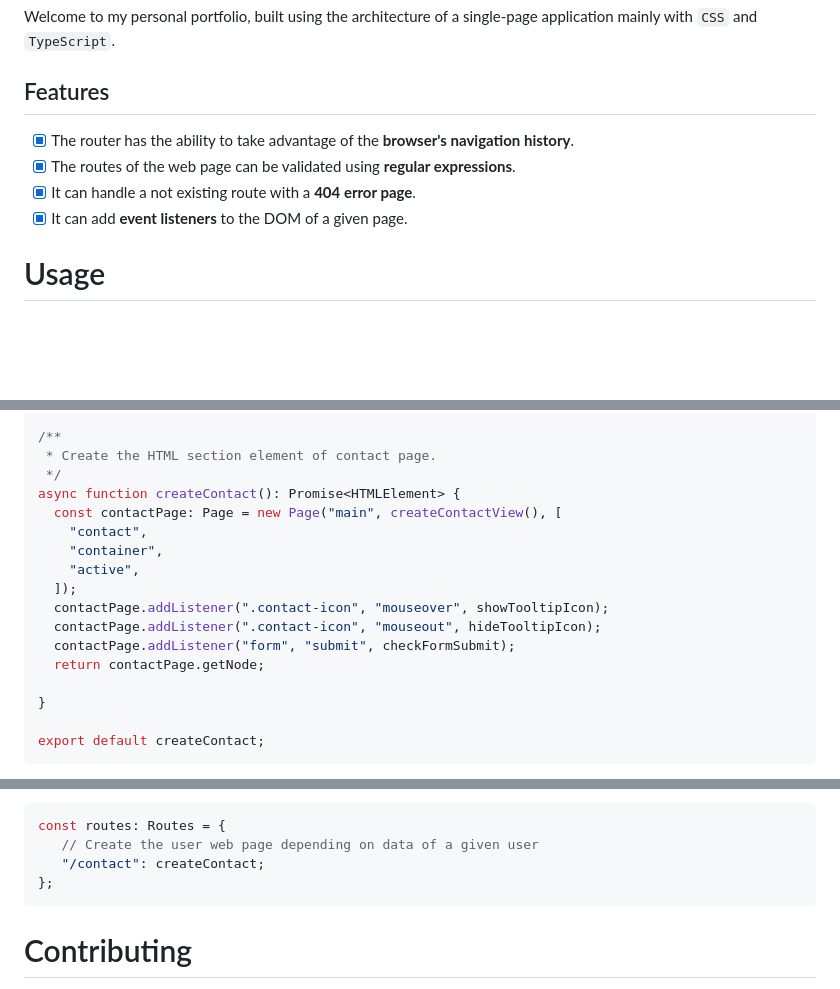
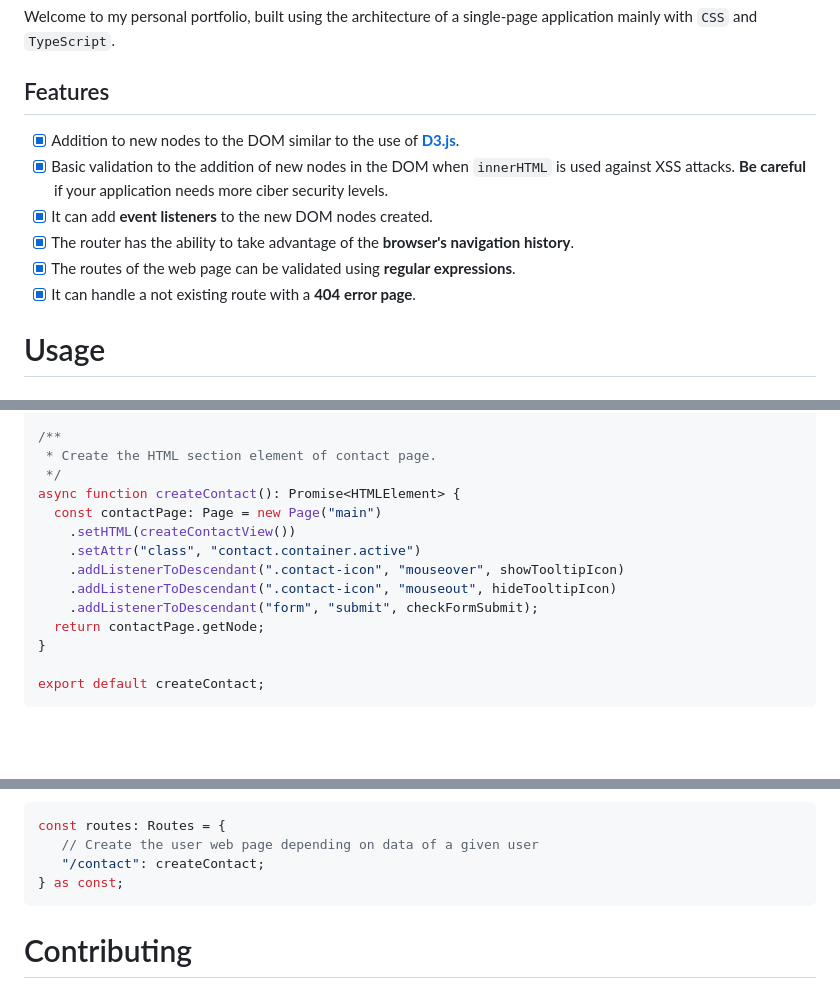
Before and after one commit to MetalbolicX/metalbolicx-porfolio, a Markdown page: README.md, 3 parts joined by grey strips. Rendered like a GitHub page; blank space fills up the shorter version.

Commit message:
Edition fo README file

````diff
--- a/README.md
+++ b/README.md
@@ -25,10 +25,12 @@ Welcome to my personal portfolio, built using the architecture of a single-page
 
 ## Features
 
+- [x] Addition to new nodes to the DOM similar to the use of **[D3.js](https://d3js.org/)**.
+- [x] Basic validation to the addition of new nodes in the DOM when `innerHTML` is used against XSS attacks. **Be careful** if your application needs more ciber security levels.
+- [x] It can add **event listeners** to the new DOM nodes created.
 - [x] The router has the ability to take advantage of the **browser's navigation history**.
 - [x] The routes of the web page can be validated using **regular expressions**.
 - [x] It can handle a not existing route with a **404 error page**.
-- [x] It can add **event listeners** to the DOM of a given page.
 
 # Usage
 
@@ -65,16 +67,13 @@ import {
  * Create the HTML section element of contact page.
  */
 async function createContact(): Promise<HTMLElement> {
-  const contactPage: Page = new Page("main", createContactView(), [
-    "contact",
-    "container",
-    "active",
-  ]);
-  contactPage.addListener(".contact-icon", "mouseover", showTooltipIcon);
-  contactPage.addListener(".contact-icon", "mouseout", hideTooltipIcon);
-  contactPage.addListener("form", "submit", checkFormSubmit);
+  const contactPage: Page = new Page("main")
+    .setHTML(createContactView())
+    .setAttr("class", "contact.container.active")
+    .addListenerToDescendant(".contact-icon", "mouseover", showTooltipIcon)
+    .addListenerToDescendant(".contact-icon", "mouseout", hideTooltipIcon)
+    .addListenerToDescendant("form", "submit", checkFormSubmit);
   return contactPage.getNode;
-
 }
 
 export default createContact;
@@ -91,7 +90,7 @@ import creatContact from "../pages/contact";
 const routes: Routes = {
     // Create the user web page depending on data of a given user
     "/contact": createContact;
-};
+} as const;
  ```
 
 # Contributing
````
